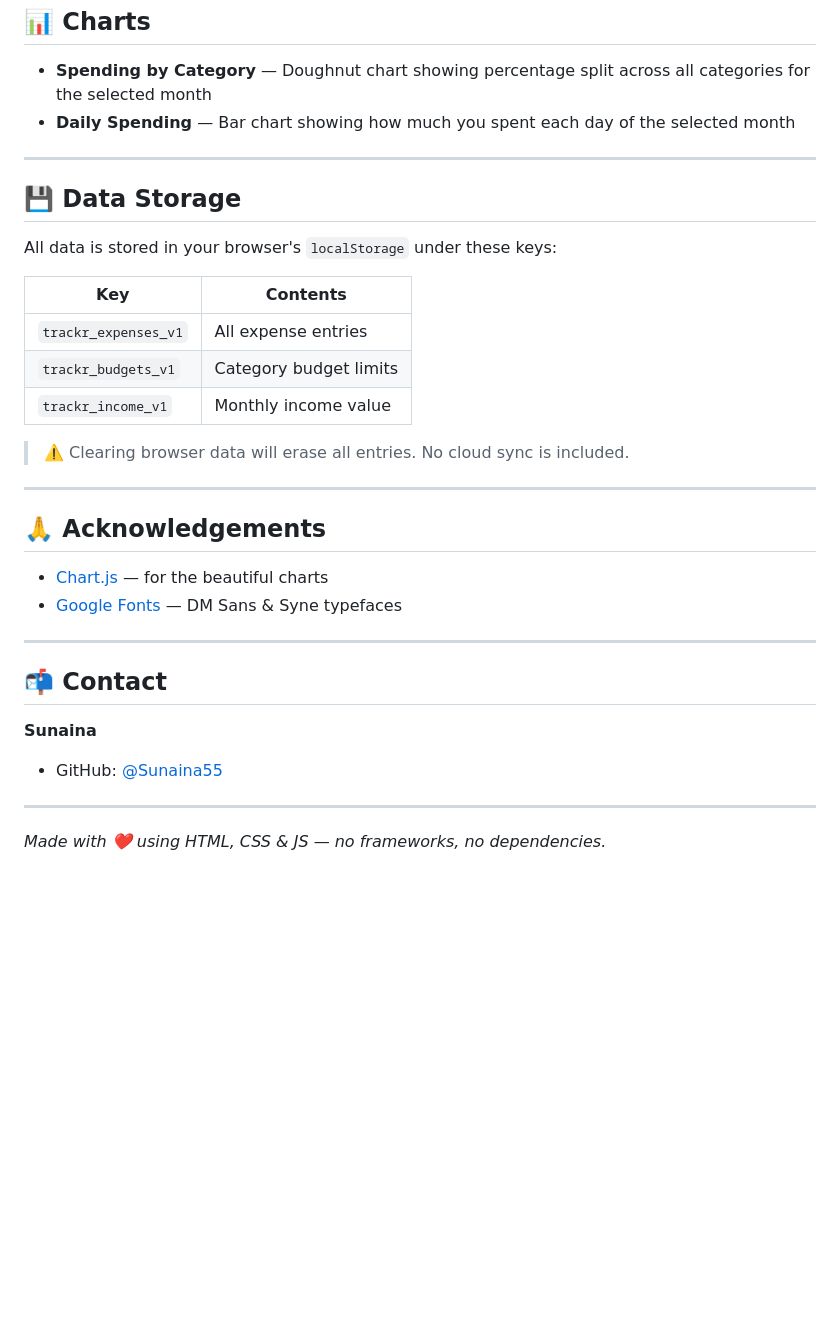
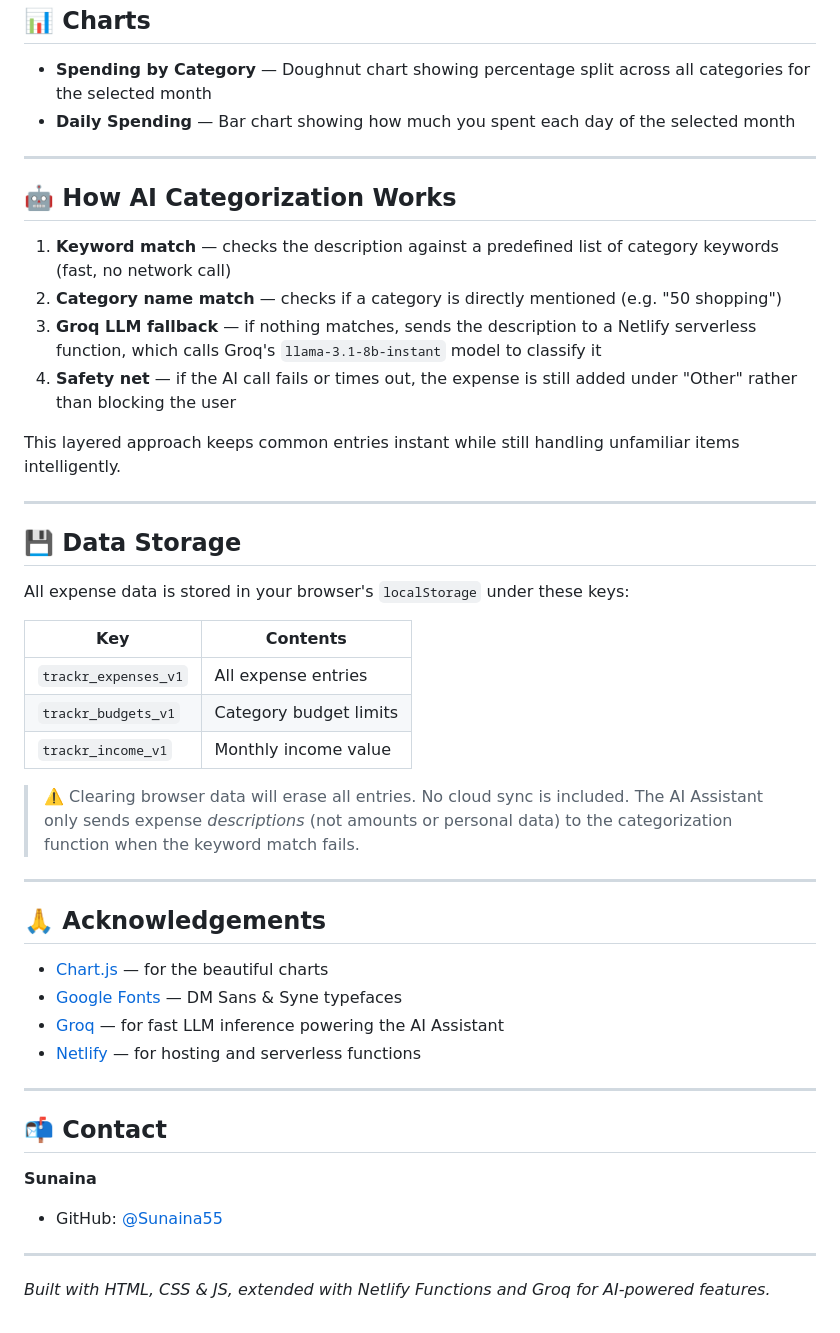
Before and after one commit to Sunaina55/Expense-Tracker, a Markdown page: README.md, the part around one of its changes. Drawn GitHub-style; blank space fills up the shorter version.

```diff
--- a/README.md
+++ b/README.md
@@ -141,17 +175,28 @@ No npm install, no build step — just open and use! ✅
 
 ---
 
+## 🤖 How AI Categorization Works
+
+1. **Keyword match** — checks the description against a predefined list of category keywords (fast, no network call)
+2. **Category name match** — checks if a category is directly mentioned (e.g. "50 shopping")
+3. **Groq LLM fallback** — if nothing matches, sends the description to a Netlify serverless function, which calls Groq's `llama-3.1-8b-instant` model to classify it
+4. **Safety net** — if the AI call fails or times out, the expense is still added under "Other" rather than blocking the user
+
+This layered approach keeps common entries instant while still handling unfamiliar items intelligently.
+
+---
+
 ## 💾 Data Storage
 
-All data is stored in your browser's `localStorage` under these keys:
+All expense data is stored in your browser's `localStorage` under these keys:
 
 | Key                  | Contents               |
-| -------------------- | ---------------------- |
-| `trackr_expenses_v1` | All expense entries    |
-| `trackr_budgets_v1`  | Category budget limits |
-| `trackr_income_v1`   | Monthly income value   |
+| -------------------- | ----------------------- |
+| `trackr_expenses_v1` | All expense entries     |
+| `trackr_budgets_v1`  | Category budget limits  |
+| `trackr_income_v1`   | Monthly income value    |
 
-> ⚠️ Clearing browser data will erase all entries. No cloud sync is included.
+> ⚠️ Clearing browser data will erase all entries. No cloud sync is included. The AI Assistant only sends expense *descriptions* (not amounts or personal data) to the categorization function when the keyword match fails.
 
 ---
 
@@ -159,6 +204,8 @@ All data is stored in your browser's `localStorage` under these keys:
 
 - [Chart.js](https://www.chartjs.org/) — for the beautiful charts
 - [Google Fonts](https://fonts.google.com/) — DM Sans & Syne typefaces
+- [Groq](https://groq.com/) — for fast LLM inference powering the AI Assistant
+- [Netlify](https://www.netlify.com/) — for hosting and serverless functions
 
 ---
 
@@ -170,4 +217,4 @@ All data is stored in your browser's `localStorage` under these keys:
 
 ---
 
-_Made with ❤️ using HTML, CSS & JS — no frameworks, no dependencies._
+_Built with HTML, CSS & JS, extended with Netlify Functions and Groq for AI-powered features._
```
Also changed, not shown: other parts of README.md (+69 -35 lines).
